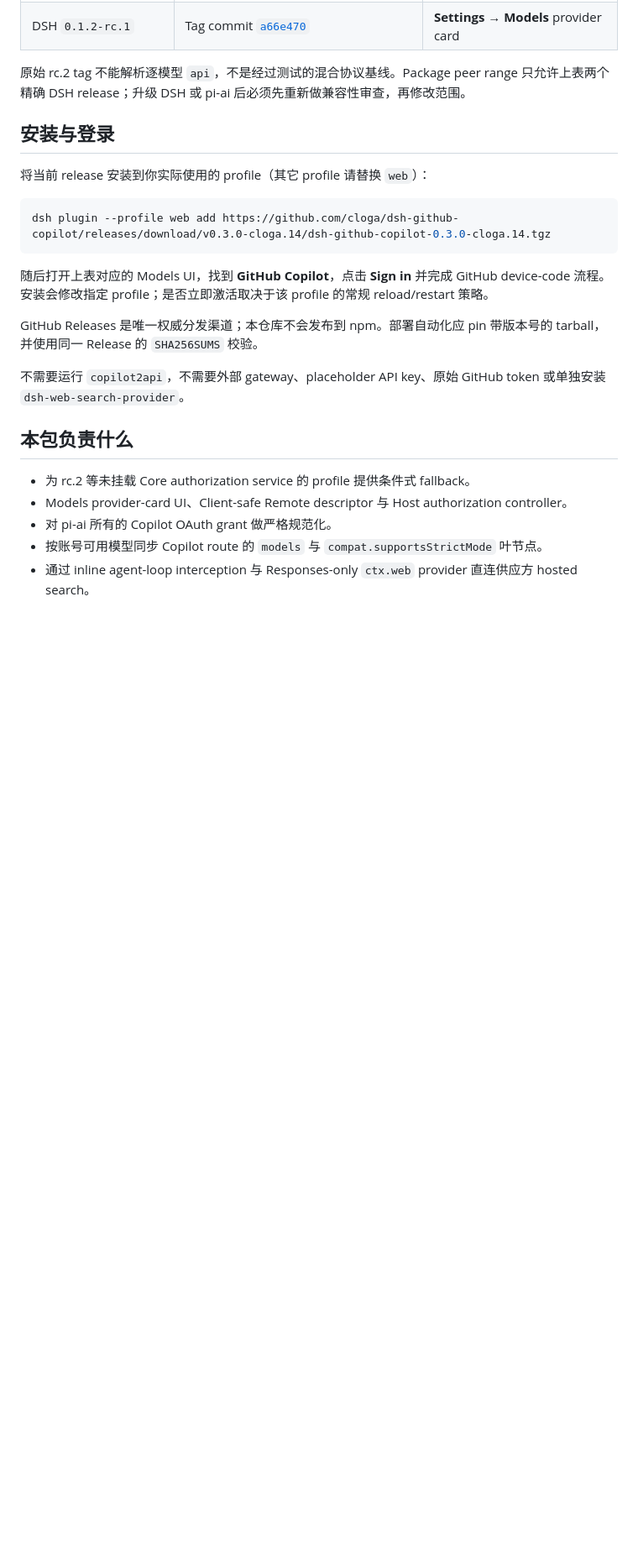
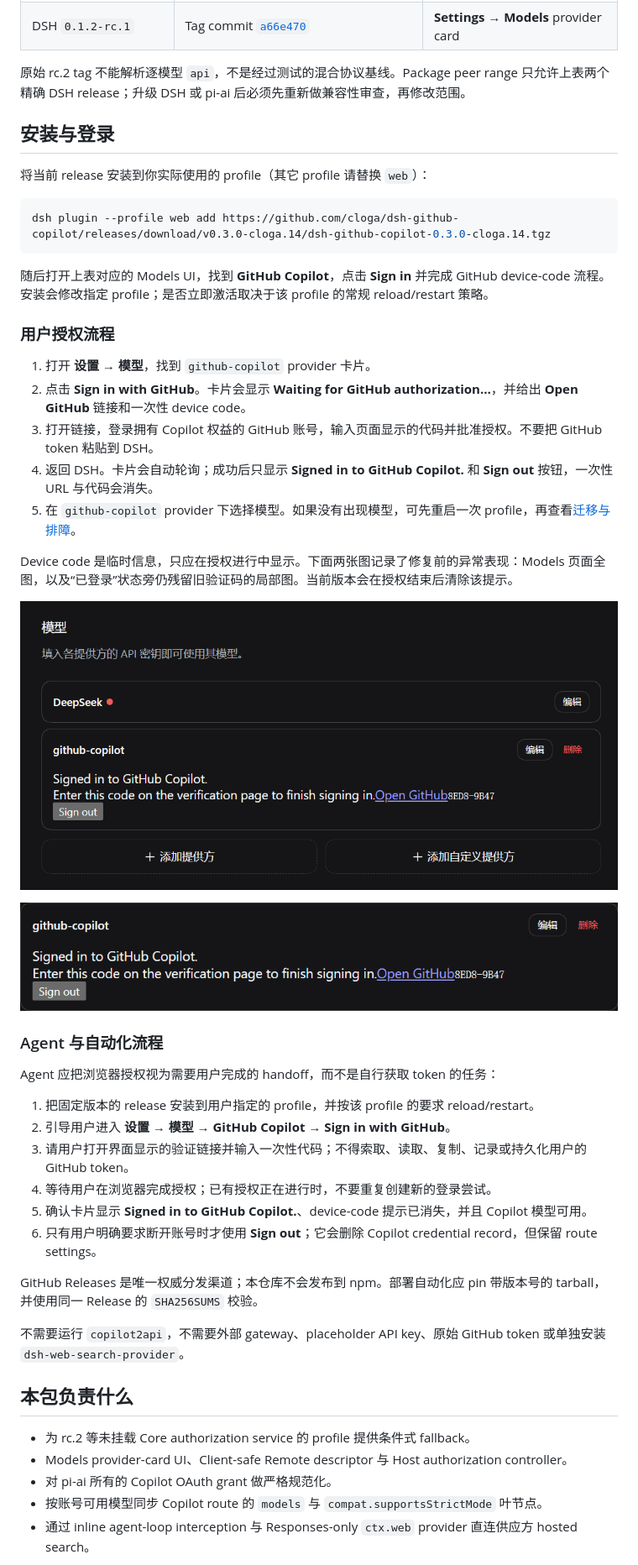
Before and after one commit to cloga/dsh-github-copilot, a Markdown page: README.zh.md, the part around the change. Shown at 84% size. GitHub-like rendering; pictures changed too: docs/images/copilot-auth-card-stale-notice.png (added), docs/images/copilot-auth-stale-notice.png (added); blank space fills up the shorter version.

````diff
--- a/README.zh.md
+++ b/README.zh.md
@@ -27,6 +27,31 @@ dsh plugin --profile web add https://github.com/cloga/dsh-github-copilot/release
 ```
 
 随后打开上表对应的 Models UI，找到 **GitHub Copilot**，点击 **Sign in** 并完成 GitHub device-code 流程。安装会修改指定 profile；是否立即激活取决于该 profile 的常规 reload/restart 策略。
+
+### 用户授权流程
+
+1. 打开 **设置 → 模型**，找到 `github-copilot` provider 卡片。
+2. 点击 **Sign in with GitHub**。卡片会显示 **Waiting for GitHub authorization…**，并给出 **Open GitHub** 链接和一次性 device code。
+3. 打开链接，登录拥有 Copilot 权益的 GitHub 账号，输入页面显示的代码并批准授权。不要把 GitHub token 粘贴到 DSH。
+4. 返回 DSH。卡片会自动轮询；成功后只显示 **Signed in to GitHub Copilot.** 和 **Sign out** 按钮，一次性 URL 与代码会消失。
+5. 在 `github-copilot` provider 下选择模型。如果没有出现模型，可先重启一次 profile，再查看[迁移与排障](#迁移与排障)。
+
+Device code 是临时信息，只应在授权进行中显示。下面两张图记录了修复前的异常表现：Models 页面全图，以及“已登录”状态旁仍残留旧验证码的局部图。当前版本会在授权结束后清除该提示。
+
+![登录成功后仍残留 device code 的 Models 页面](./docs/images/copilot-auth-stale-notice.png)
+
+![残留授权提示的局部截图](./docs/images/copilot-auth-card-stale-notice.png)
+
+### Agent 与自动化流程
+
+Agent 应把浏览器授权视为需要用户完成的 handoff，而不是自行获取 token 的任务：
+
+1. 把固定版本的 release 安装到用户指定的 profile，并按该 profile 的要求 reload/restart。
+2. 引导用户进入 **设置 → 模型 → GitHub Copilot → Sign in with GitHub**。
+3. 请用户打开界面显示的验证链接并输入一次性代码；不得索取、读取、复制、记录或持久化用户的 GitHub token。
+4. 等待用户在浏览器完成授权；已有授权正在进行时，不要重复创建新的登录尝试。
+5. 确认卡片显示 **Signed in to GitHub Copilot.**、device-code 提示已消失，并且 Copilot 模型可用。
+6. 只有用户明确要求断开账号时才使用 **Sign out**；它会删除 Copilot credential record，但保留 route settings。
 
 GitHub Releases 是唯一权威分发渠道；本仓库不会发布到 npm。部署自动化应 pin 带版本号的 tarball，并使用同一 Release 的 `SHA256SUMS` 校验。
 
````
Also changed, not shown: README.md (+25 -0 lines), 2 other files.
